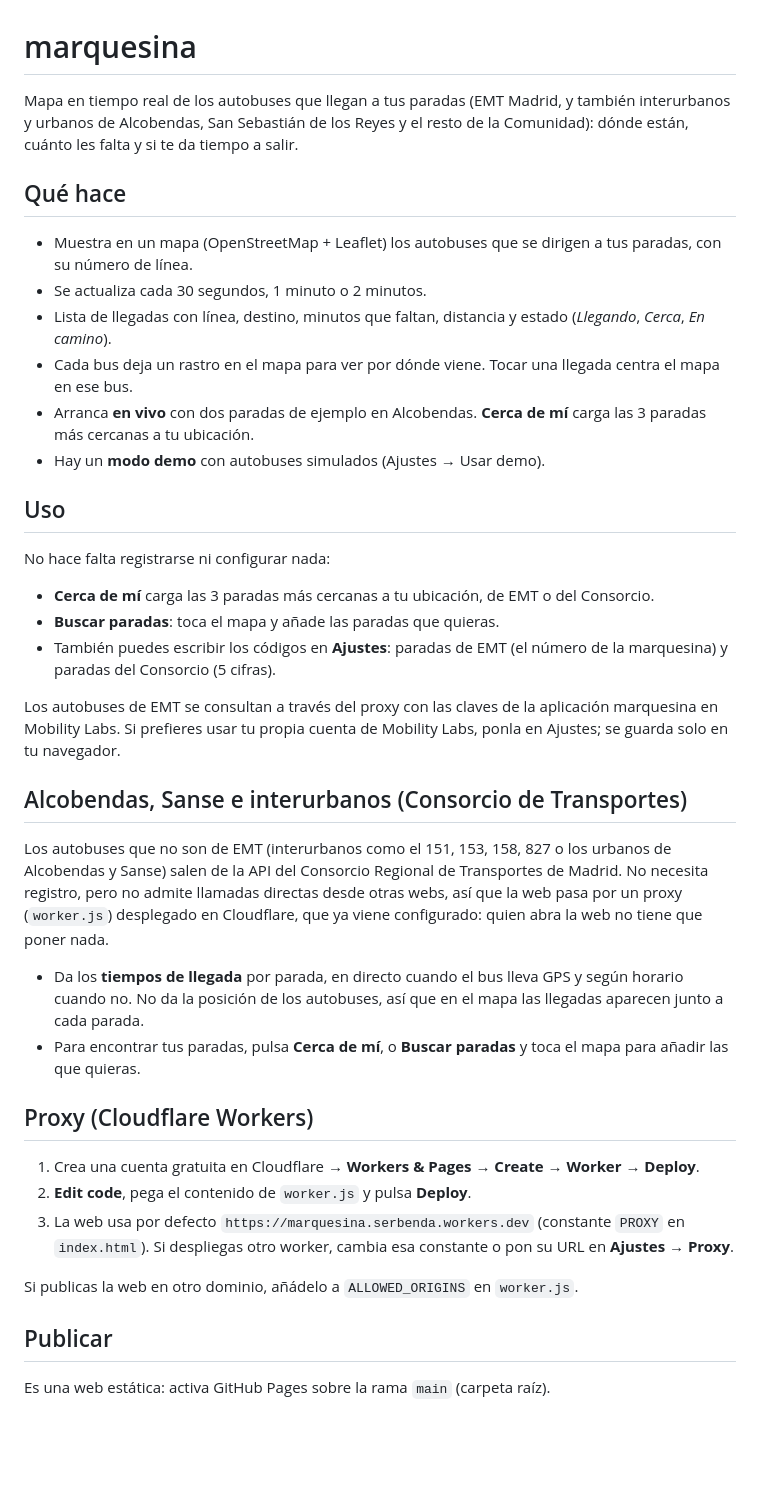
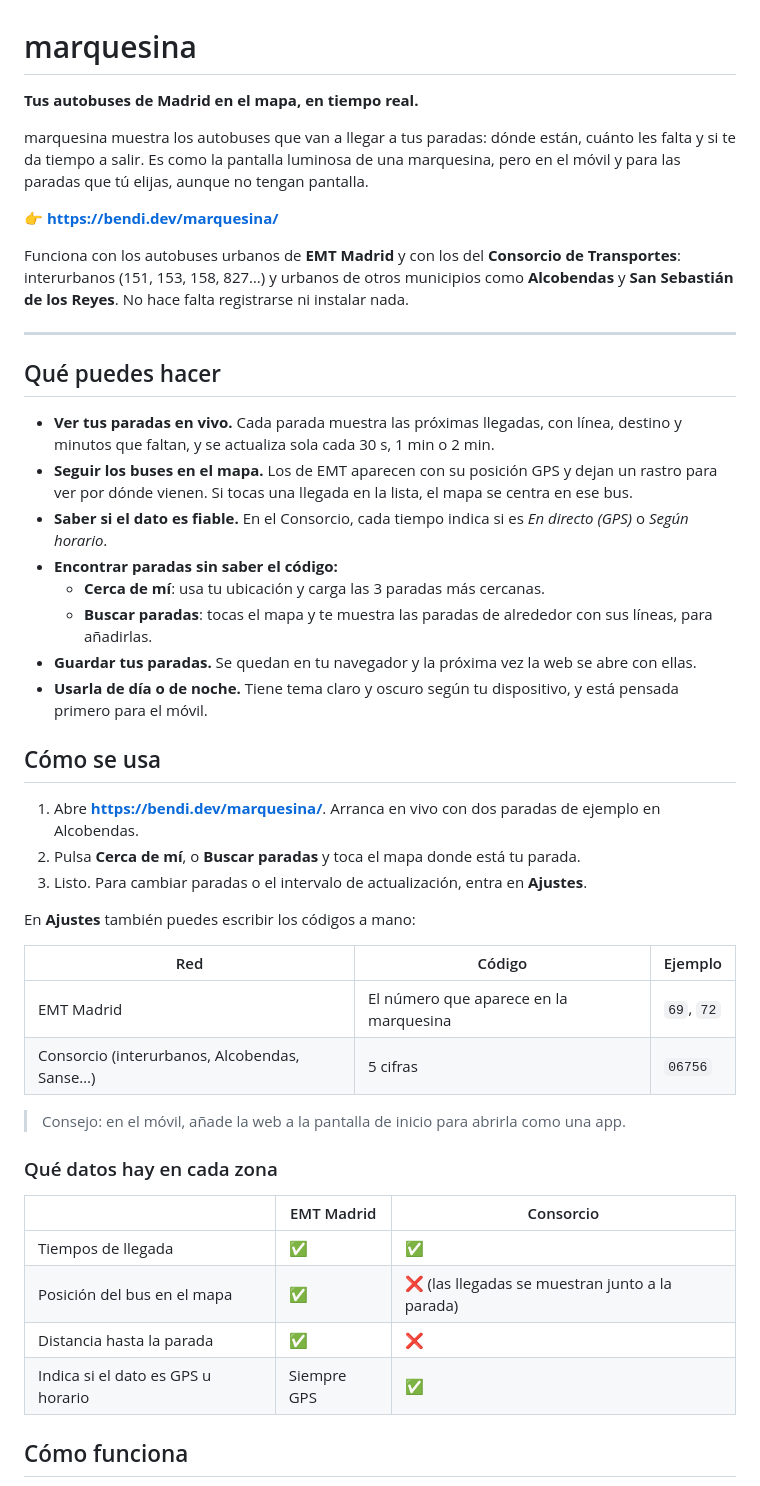
Before and after one commit to serbenda/marquesina, a Markdown page: README.md, the part around one of its changes. Drawn GitHub-style; blank space fills up the shorter version.

Commit message:
README completo: uso, funcionamiento, estructura, desarrollo y limitaciones

```diff
--- a/README.md
+++ b/README.md
@@ -1,42 +1,49 @@
 # marquesina
 
-Mapa en tiempo real de los autobuses que llegan a tus paradas (EMT Madrid, y también interurbanos y urbanos de Alcobendas, San Sebastián de los Reyes y el resto de la Comunidad): dónde están, cuánto les falta y si te da tiempo a salir.
+**Tus autobuses de Madrid en el mapa, en tiempo real.**
 
-## Qué hace
+marquesina muestra los autobuses que van a llegar a tus paradas: dónde están, cuánto les falta y si te da tiempo a salir. Es como la pantalla luminosa de una marquesina, pero en el móvil y para las paradas que tú elijas, aunque no tengan pantalla.
 
-- Muestra en un mapa (OpenStreetMap + Leaflet) los autobuses que se dirigen a tus paradas, con su número de línea.
-- Se actualiza cada 30 segundos, 1 minuto o 2 minutos.
-- Lista de llegadas con línea, destino, minutos que faltan, distancia y estado (*Llegando*, *Cerca*, *En camino*).
-- Cada bus deja un rastro en el mapa para ver por dónde viene. Tocar una llegada centra el mapa en ese bus.
-- Arranca **en vivo** con dos paradas de ejemplo en Alcobendas. **Cerca de mí** carga las 3 paradas más cercanas a tu ubicación.
-- Hay un **modo demo** con autobuses simulados (Ajustes → Usar demo).
+👉 **https://bendi.dev/marquesina/**
 
-## Uso
+Funciona con los autobuses urbanos de **EMT Madrid** y con los del **Consorcio de Transportes**: interurbanos (151, 153, 158, 827…) y urbanos de otros municipios como **Alcobendas** y **San Sebastián de los Reyes**. No hace falta registrarse ni instalar nada.
 
-No hace falta registrarse ni configurar nada:
+---
 
-- **Cerca de mí** carga las 3 paradas más cercanas a tu ubicación, de EMT o del Consorcio.
-- **Buscar paradas**: toca el mapa y añade las paradas que quieras.
-- También puedes escribir los códigos en **Ajustes**: paradas de EMT (el número de la marquesina) y paradas del Consorcio (5 cifras).
+## Qué puedes hacer
 
-Los autobuses de EMT se consultan a través del proxy con las claves de la aplicación marquesina en Mobility Labs. Si prefieres usar tu propia cuenta de Mobility Labs, ponla en Ajustes; se guarda solo en tu navegador.
+- **Ver tus paradas en vivo.** Cada parada muestra las próximas llegadas, con línea, destino y minutos que faltan, y se actualiza sola cada 30 s, 1 min o 2 min.
+- **Seguir los buses en el mapa.** Los de EMT aparecen con su posición GPS y dejan un rastro para ver por dónde vienen. Si tocas una llegada en la lista, el mapa se centra en ese bus.
+- **Saber si el dato es fiable.** En el Consorcio, cada tiempo indica si es *En directo (GPS)* o *Según horario*.
+- **Encontrar paradas sin saber el código:**
+  - **Cerca de mí**: usa tu ubicación y carga las 3 paradas más cercanas.
+  - **Buscar paradas**: tocas el mapa y te muestra las paradas de alrededor con sus líneas, para añadirlas.
+- **Guardar tus paradas.** Se quedan en tu navegador y la próxima vez la web se abre con ellas.
+- **Usarla de día o de noche.** Tiene tema claro y oscuro según tu dispositivo, y está pensada primero para el móvil.
 
-## Alcobendas, Sanse e interurbanos (Consorcio de Transportes)
+## Cómo se usa
 
-Los autobuses que no son de EMT (interurbanos como el 151, 153, 158, 827 o los urbanos de Alcobendas y Sanse) salen de la API del Consorcio Regional de Transportes de Madrid. No necesita registro, pero no admite llamadas directas desde otras webs, así que la web pasa por un proxy (`worker.js`) desplegado en Cloudflare, que ya viene configurado: quien abra la web no tiene que poner nada.
+1. Abre **https://bendi.dev/marquesina/**. Arranca en vivo con dos paradas de ejemplo en Alcobendas.
+2. Pulsa **Cerca de mí**, o **Buscar paradas** y toca el mapa donde está tu parada.
+3. Listo. Para cambiar paradas o el intervalo de actualización, entra en **Ajustes**.
 
-- Da los **tiempos de llegada** por parada, en directo cuando el bus lleva GPS y según horario cuando no. No da la posición de los autobuses, así que en el mapa las llegadas aparecen junto a cada parada.
-- Para encontrar tus paradas, pulsa **Cerca de mí**, o **Buscar paradas** y toca el mapa para añadir las que quieras.
+En **Ajustes** también puedes escribir los códigos a mano:
 
-## Proxy (Cloudflare Workers)
+| Red | Código | Ejemplo |
+|---|---|---|
+| EMT Madrid | El número que aparece en la marquesina | `69`, `72` |
+| Consorcio (interurbanos, Alcobendas, Sanse…) | 5 cifras | `06756` |
 
-1. Crea una cuenta gratuita en Cloudflare → **Workers & Pages** → **Create** → **Worker** → **Deploy**.
-2. **Edit code**, pega el contenido de `worker.js` y pulsa **Deploy**.
-3. La web usa por defecto `https://marquesina.serbenda.workers.dev` (constante `PROXY` en `index.html`). Si despliegas otro worker, cambia esa constante o pon su URL en **Ajustes → Proxy**.
+> Consejo: en el móvil, añade la web a la pantalla de inicio para abrirla como una app.
 
-Si publicas la web en otro dominio, añádelo a `ALLOWED_ORIGINS` en `worker.js`.
+### Qué datos hay en cada zona
 
-## Publicar
+| | EMT Madrid | Consorcio |
+|---|---|---|
+| Tiempos de llegada | ✅ | ✅ |
+| Posición del bus en el mapa | ✅ | ❌ (las llegadas se muestran junto a la parada) |
+| Distancia hasta la parada | ✅ | ❌ |
+| Indica si el dato es GPS u horario | Siempre GPS | ✅ |
 
-Es una web estática: activa GitHub Pages sobre la rama `main` (carpeta raíz).
+## Cómo funciona
 
```
Also changed, not shown: other parts of README.md (+70 -5 lines).
